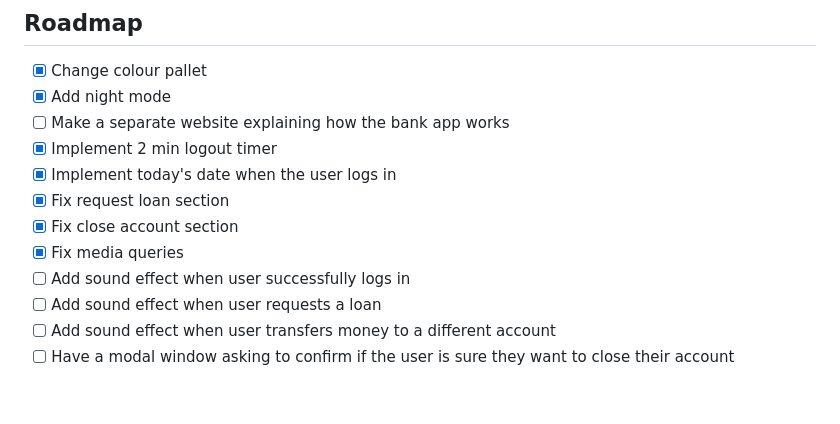
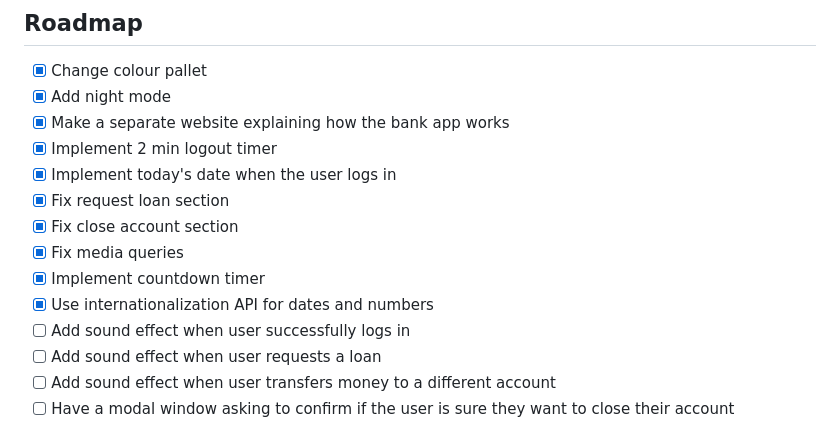
Before and after one commit to it0na72/FastFunds, a Markdown page: README.md, the part around the change. GitHub-like rendering; blank space fills up the shorter version.

```diff
--- a/README.md
+++ b/README.md
@@ -56,12 +56,14 @@ After cloning this repo you should be able to change your details as needed.
 
 - [x] Change colour pallet
 - [x] Add night mode
-- [ ] Make a separate website explaining how the bank app works
+- [x] Make a separate website explaining how the bank app works
 - [x] Implement 2 min logout timer
 - [x] Implement today's date when the user logs in
 - [x] Fix request loan section
 - [x] Fix close account section
 - [x] Fix media queries
+- [x] Implement countdown timer
+- [x] Use internationalization API for dates and numbers
 - [ ] Add sound effect when user successfully logs in
 - [ ] Add sound effect when user requests a loan
 - [ ] Add sound effect when user transfers money to a different account
```
